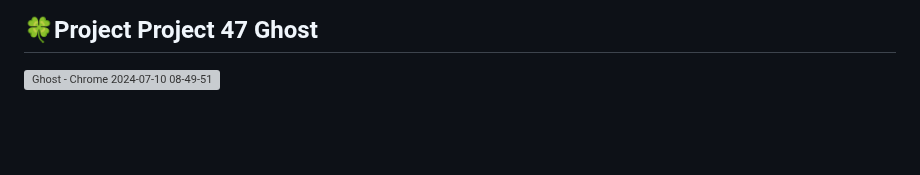
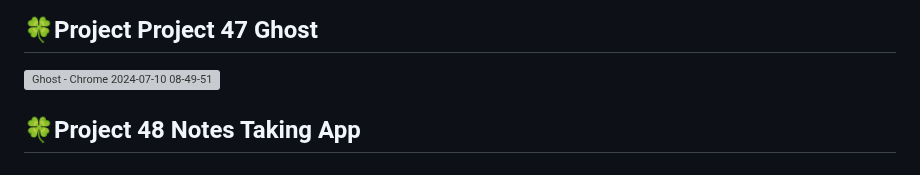
Before and after one commit to whasdnck/2024_get_a_job, a Markdown page: README.md, the part around the change. Drawn GitHub-style; blank space fills up the shorter version; grey boxes are pictures that could not be loaded.

```diff
--- a/README.md
+++ b/README.md
@@ -167,3 +167,4 @@
 ![Working Fan CSS - Chrome 2024-07-10 08-47-11](https://github.com/whasdnck/2024_get_a_job/assets/127116197/fcf4c4cb-5cf6-465f-b316-20efd42ac363)
 ## 🍀Project Project 47 Ghost
 ![Ghost - Chrome 2024-07-10 08-49-51](https://github.com/whasdnck/2024_get_a_job/assets/127116197/c3954f85-49c2-4430-a25e-a4a4dd8d72b9)
+## 🍀Project 48 Notes Taking App
```
